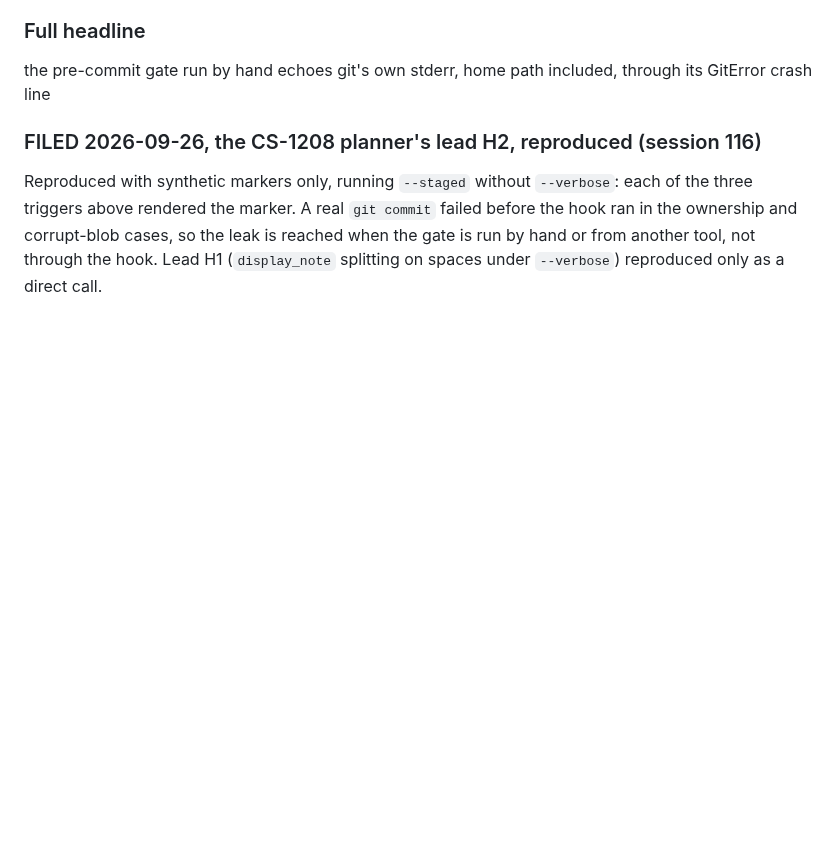
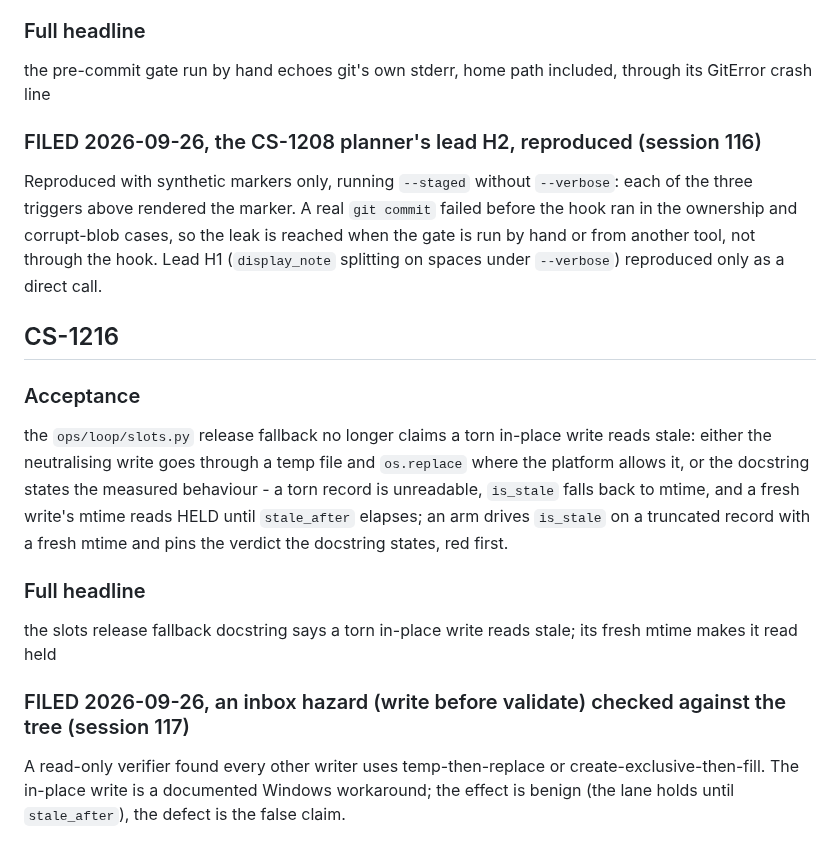
Before and after one commit to Remus3/ClockSpeed, a Markdown page: docs/item_notes/phase7.md, the part around the change. Rendered like a GitHub page; blank space fills up the shorter version.

Commit message:
CS-1216 - file the slots torn-write docstring claim
Also backlog the Ubuntu 26 runner re-measure, triggered 2026-10-19.

```diff
--- a/docs/item_notes/phase7.md
+++ b/docs/item_notes/phase7.md
@@ -1303,3 +1303,25 @@ the three triggers above rendered the marker. A real `git commit` failed before
 ran in the ownership and corrupt-blob cases, so the leak is reached when the gate is run
 by hand or from another tool, not through the hook. Lead H1 (`display_note` splitting
 on spaces under `--verbose`) reproduced only as a direct call.
+
+## CS-1216
+
+### Acceptance
+
+the `ops/loop/slots.py` release fallback no longer claims a torn in-place write reads
+stale: either the neutralising write goes through a temp file and `os.replace` where
+the platform allows it, or the docstring states the measured behaviour - a torn record
+is unreadable, `is_stale` falls back to mtime, and a fresh write's mtime reads HELD
+until `stale_after` elapses; an arm drives `is_stale` on a truncated record with a
+fresh mtime and pins the verdict the docstring states, red first.
+
+### Full headline
+
+the slots release fallback docstring says a torn in-place write reads stale; its fresh
+mtime makes it read held
+
+### FILED 2026-09-26, an inbox hazard (write before validate) checked against the tree (session 117)
+
+A read-only verifier found every other writer uses temp-then-replace or
+create-exclusive-then-fill. The in-place write is a documented Windows workaround; the
+effect is benign (the lane holds until `stale_after`), the defect is the false claim.
```
Also changed, not shown: BACKLOG.md (+4 -0 lines), ROADMAP.md (+1 -0 lines).
